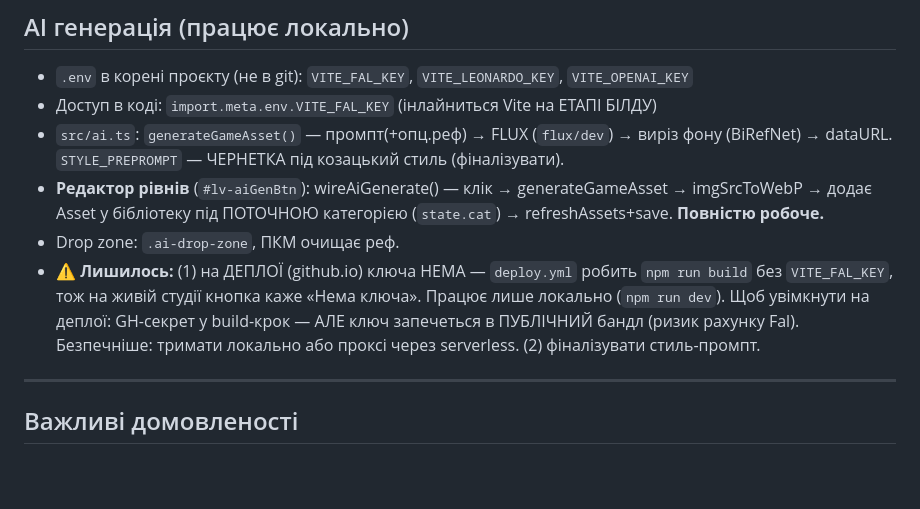
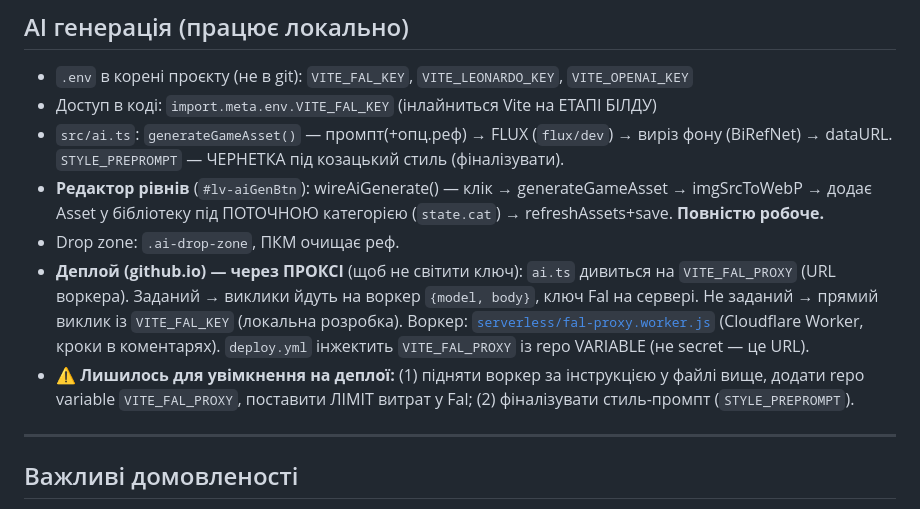
Before and after one commit to OstapKutniak/zagaltsi, a Markdown page: CONTEXT.md, the part around the change. GitHub-like rendering; blank space fills up the shorter version.

Commit message:
CONTEXT.md: AI-генерація на деплої через проксі-воркер

```diff
--- a/CONTEXT.md
+++ b/CONTEXT.md
@@ -151,10 +151,12 @@ GitHub Pages через Vite build.
 - **Редактор рівнів** (`#lv-aiGenBtn`): wireAiGenerate() — клік → generateGameAsset → imgSrcToWebP →
   додає Asset у бібліотеку під ПОТОЧНОЮ категорією (`state.cat`) → refreshAssets+save. **Повністю робоче.**
 - Drop zone: `.ai-drop-zone`, ПКМ очищає реф.
-- ⚠️ **Лишилось:** (1) на ДЕПЛОЇ (github.io) ключа НЕМА — `deploy.yml` робить `npm run build` без
-  `VITE_FAL_KEY`, тож на живій студії кнопка каже «Нема ключа». Працює лише локально (`npm run dev`).
-  Щоб увімкнути на деплої: GH-секрет у build-крок — АЛЕ ключ запечеться в ПУБЛІЧНИЙ бандл (ризик
-  рахунку Fal). Безпечніше: тримати локально або проксі через serverless. (2) фіналізувати стиль-промпт.
+- **Деплой (github.io) — через ПРОКСІ** (щоб не світити ключ): `ai.ts` дивиться на `VITE_FAL_PROXY`
+  (URL воркера). Заданий → виклики йдуть на воркер `{model, body}`, ключ Fal на сервері. Не заданий →
+  прямий виклик із `VITE_FAL_KEY` (локальна розробка). Воркер: [`serverless/fal-proxy.worker.js`](serverless/fal-proxy.worker.js)
+  (Cloudflare Worker, кроки в коментарях). `deploy.yml` інжектить `VITE_FAL_PROXY` із repo VARIABLE (не secret — це URL).
+- ⚠️ **Лишилось для увімкнення на деплої:** (1) підняти воркер за інструкцією у файлі вище, додати repo
+  variable `VITE_FAL_PROXY`, поставити ЛІМІТ витрат у Fal; (2) фіналізувати стиль-промпт (`STYLE_PREPROMPT`).
 
 ---
 
```
